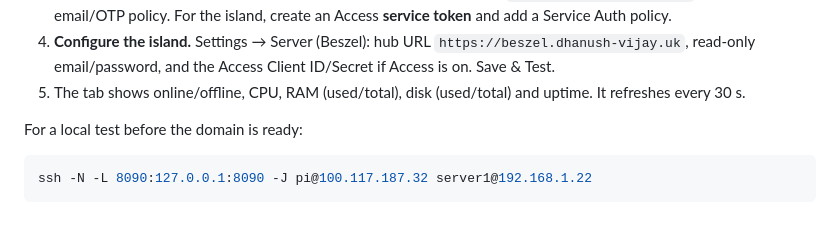
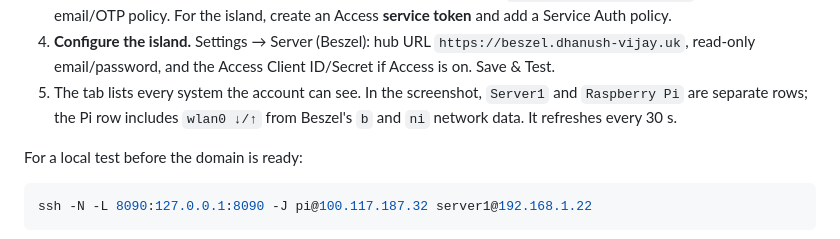
Before and after one commit to Dhivyadhanush/islet, a Markdown page: README.md, the part around one of its changes. Rendered like a GitHub page.

```diff
--- a/README.md
+++ b/README.md
@@ -100,8 +101,9 @@ generic ping.
 4. **Configure the island.** Settings → Server (Beszel): hub URL
    `https://beszel.dhanush-vijay.uk`, read-only email/password, and the Access
    Client ID/Secret if Access is on. Save & Test.
-5. The tab shows online/offline, CPU, RAM (used/total), disk (used/total) and
-   uptime. It refreshes every 30 s.
+5. The tab lists every system the account can see. In the screenshot, `Server1`
+   and `Raspberry Pi` are separate rows; the Pi row includes `wlan0 ↓/↑` from
+   Beszel's `b` and `ni` network data. It refreshes every 30 s.
 
 For a local test before the domain is ready:
 
```
Also changed, not shown: other parts of README.md (+21 -2 lines), AGENTS.md (+9 -3 lines), docs/SESSION.md (+19 -0 lines), docs/preview-server.png, 7 other files.
